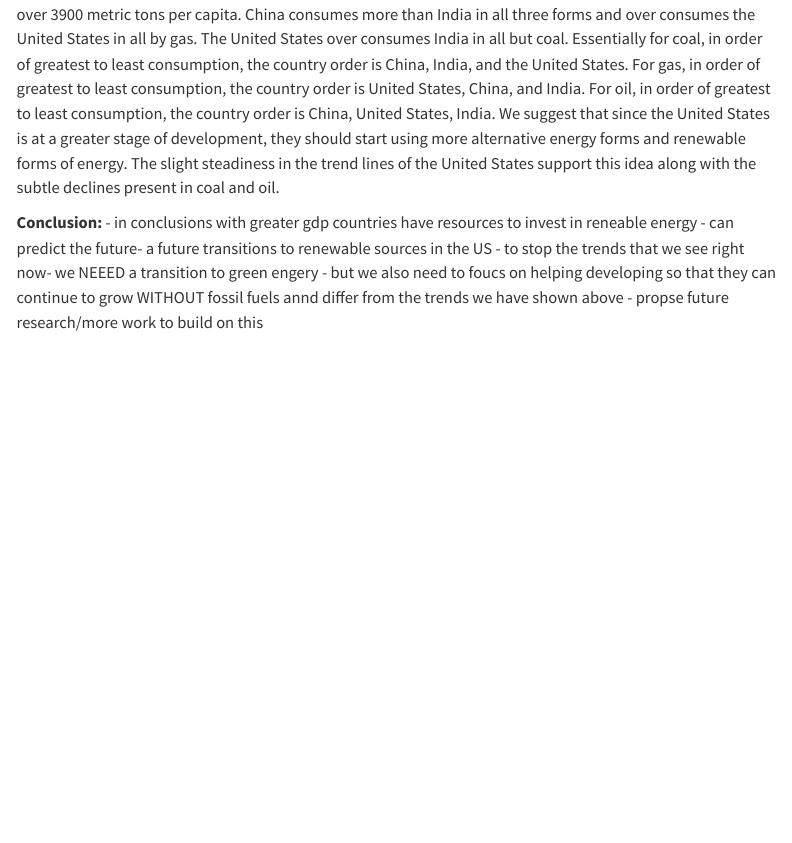
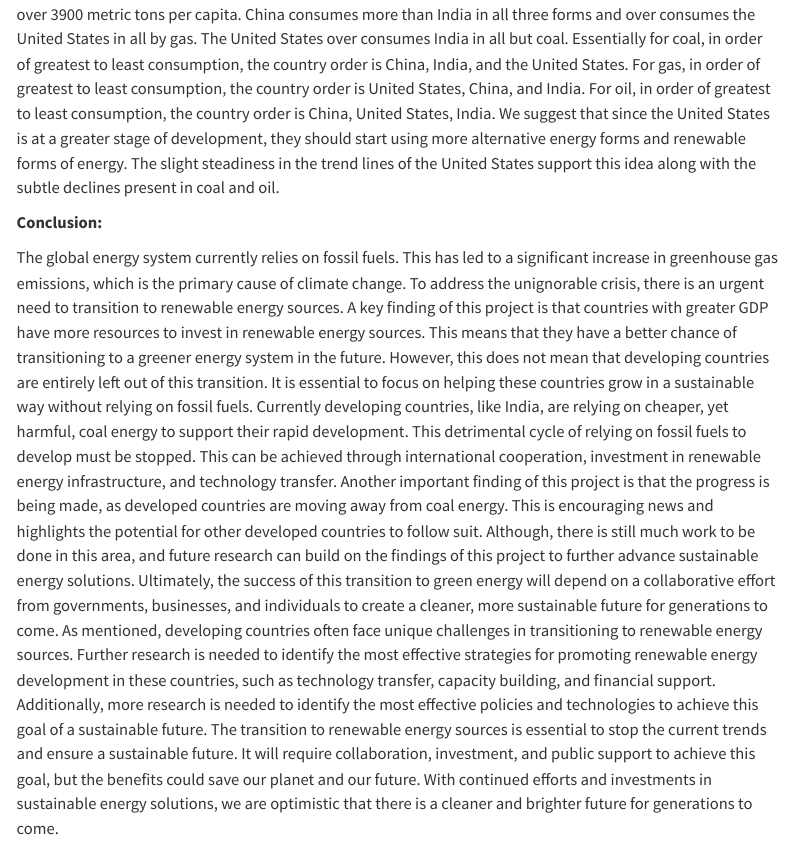
Before and after one commit to sta199-s23-2/project-data-dudes, a Quarto document (report.qmd): the page in a window 1100 px wide, from 11380 px down. Rendered offline with R 4.5, knitr and Pandoc in place of Quarto, with nearby package versions; some code elsewhere in the file could not run offline; menus at the side of the page are left out.

Commit message:
conclusion!

```diff
--- a/report.qmd
+++ b/report.qmd
@@ -378,8 +379,5 @@ By conducting a linear regression model on the data, we were able to make predic
 In general, India and China are growing the fastest in consumption for coal which supports our hypothesis. By 2050, these two countries would be consuming over 19000 metric tons per capita in coal with China contributing over 85%. For gas, the United States will remain a majority consumer but India and China will grow more dramatically by consuming over 1100 metric tons per capita. For oil, India and China will consume over 3900 metric tons per capita. China consumes more than India in all three forms and over consumes the United States in all by gas. The United States over consumes India in all but coal. Essentially for coal, in order of greatest to least consumption, the country order is China, India, and the United States. For gas, in order of greatest to least consumption, the country order is United States, China, and India. For oil, in order of greatest to least consumption, the country order is China, United States, India. We suggest that since the United States is at a greater stage of development, they should start using more alternative energy forms and renewable forms of energy. The slight steadiness in the trend lines of the United States support this idea along with the subtle declines present in coal and oil.
 
 **Conclusion:**
-- in conclusions with greater gdp countries have resources to invest in reneable energy
-- can predict the future- a future transitions to renewable sources in the US
-- to stop the trends that we see right now- we NEEED a transition to green engery
-- but we also need to foucs on helping developing so that they can continue to grow WITHOUT fossil fuels annd differ from the trends we have shown above
-- propse future research/more work to build on this
+
+The global energy system currently relies on fossil fuels. This has led to a significant increase in greenhouse gas emissions, which is the primary cause of climate change. To address the unignorable crisis, there is an urgent need to transition to renewable energy sources. A key finding of this project is that countries with greater GDP have more resources to invest in renewable energy sources. This means that they have a better chance of transitioning to a greener energy system in the future. However, this does not mean that developing countries are entirely left out of this transition. It is essential to focus on helping these countries grow in a sustainable way without relying on fossil fuels. Currently developing countries, like India, are relying on cheaper, yet harmful, coal energy to support their rapid development. This detrimental cycle of relying on fossil fuels to develop must be stopped. This can be achieved through international cooperation, investment in renewable energy infrastructure, and technology transfer. Another important finding of this project is that the progress is being made, as developed countries are moving away from coal energy. This is encouraging news and highlights the potential for other developed countries to follow suit. Although, there is still much work to be done in this area, and future research can build on the findings of this project to further advance sustainable energy solutions. Ultimately, the success of this transition to green energy will depend on a collaborative effort from governments, businesses, and individuals to create a cleaner, more sustainable future for generations to come. As mentioned, developing countries often face unique challenges in transitioning to renewable energy sources. Further research is needed to identify the most effective strategies for promoting renewable energy development in these countries, such as technology transfer, capacity building, and financial support. Additionally, more research is needed to identify the most effective policies and technologies to achieve this goal of a sustainable future. The transition to renewable energy sources is essential to stop the current trends and ensure a sustainable future. It will require collaboration, investment, and public support to achieve this goal, but the benefits could save our planet and our future. With continued efforts and investments in sustainable energy solutions, we are optimistic that there is a cleaner and brighter future for generations to come.
```
Also changed, not shown: report.qmd (7 more changed lines).
